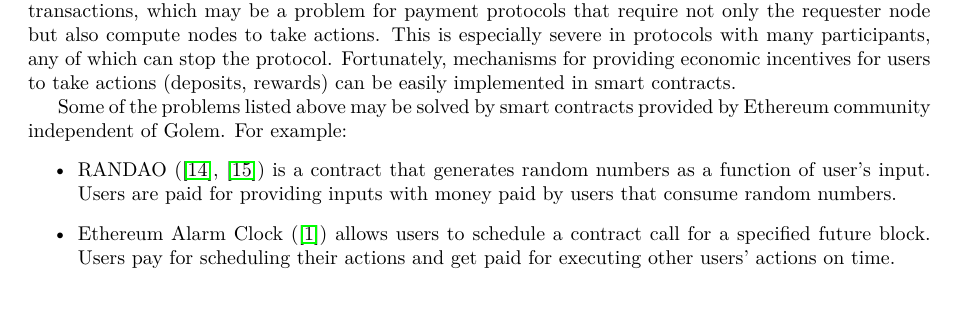
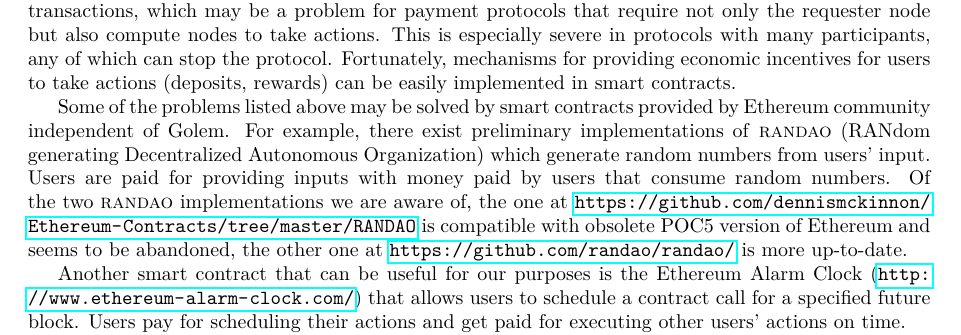
Before and after one commit to golemfactory/golem-micropayments-whitepaper, a LaTeX paper (main.tex): part of page 4 of 23, cut so that both start at the same text, the shorter picture padded with empty space. Compiled offline with pdfLaTeX.

Commit message:
Better description of RANDAO and Alarm.

```diff
--- a/main.tex
+++ b/main.tex
@@ -228,12 +228,13 @@
     can be easily implemented in~smart contracts.
 
     Some of~the~problems listed above~may be solved by~smart contracts provided by~Ethereum community independent of
-    Golem. For example:
-    \begin{itemize}
-        \item RANDAO (\cite{RANDAO}, \cite{RANDAO2}) is~a~contract that~generates random numbers as a~function of
-            user's input. Users are paid for~providing inputs with~money paid by~users that~consume random numbers.
-        \item Ethereum Alarm Clock (\cite{ALARM}) allows users to~schedule a~contract call for~a specified future
-            block. Users pay for~scheduling their actions and~get paid for~executing other users' actions on~time.
-    \end{itemize}
+    Golem. For example, there exist preliminary implementations of \textsc{randao} (RANdom generating Decentralized Autonomous
+    Organization) which generate random numbers from users' input. Users are paid for providing inputs with
+    money paid by users that consume random numbers. Of the two \textsc{randao} implementations we are aware of, the one at
+    \url{https://github.com/dennismckinnon/Ethereum-Contracts/tree/master/RANDAO} is compatible with obsolete POC5
+    version of Ethereum and seems to be abandoned, the other~one at \url{https://github.com/randao/randao/} is more
+    up-to-date.
 
-    We may benefit from~using solutions developed by~members of~Ethereum community. We also keep in~mind that
+    Another smart contract that can be useful for our purposes is the Ethereum Alarm Clock
+    (\url{http://www.ethereum-alarm-clock.com/}) that allows users to~schedule a~contract call for~a specified future block.
+    Users pay for~scheduling their actions and~get paid for~executing other users' actions on~time.
```
Also changed, not shown: main.tex (11 more changed lines).
